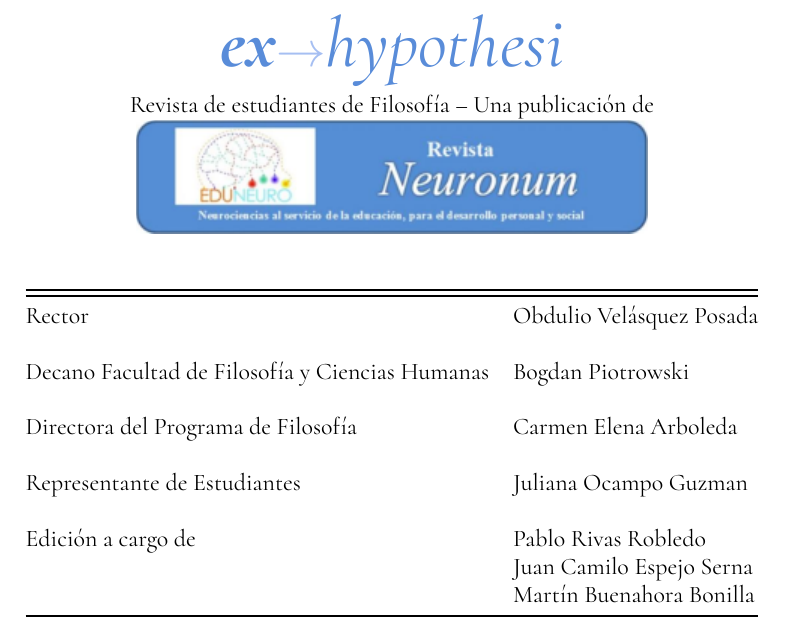
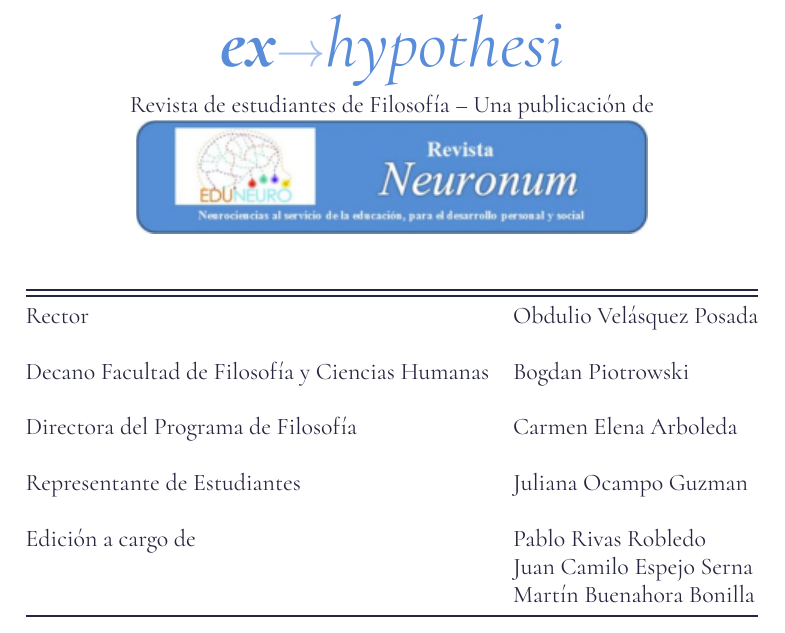
Before and after one commit to mulus-armatus/ex-hypothesi, a LaTeX thesis (main.tex): part of page 2 of 54, cut so that both start at the same text. The pictures show the PDF file main.pdf that the author committed with the source.

Commit message:
Abonitando los colores de la letra (gris sutil) y los números de los pies de página (el azul oscuro de la revista)

```diff
--- a/main.tex
+++ b/main.tex
@@ -70,6 +70,7 @@
 
 % Colores
 \usepackage[table]{xcolor}						% Librería para tener un mejor manejo de colores
+\definecolor{principal}{rgb}{0.15, 0.15, 0.25}
 \definecolor{ehAzul1}{rgb}{0.35,0.55,0.85}		% Azul oscuro
 \definecolor{ehAzul2}{rgb}{0.65,0.75,0.95}		% Azul claro
 \hypersetup{									% Configurar colores de los vínculos dentro del documento
@@ -78,6 +79,9 @@
 	urlcolor=ehAzul1,
 	citecolor=ehAzul1,
 }
+\color{principal}
+\renewcommand\thefootnote{\textcolor{ehAzul1}{\footnotesize{\arabic{footnote}}}}
+
 
 \urlstyle{same}
 
```
Also changed, not shown: main.pdf.
